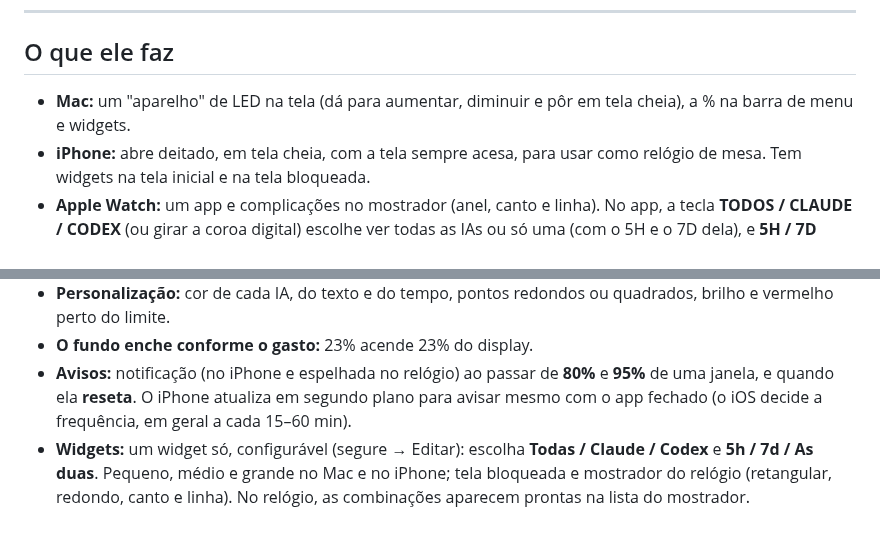
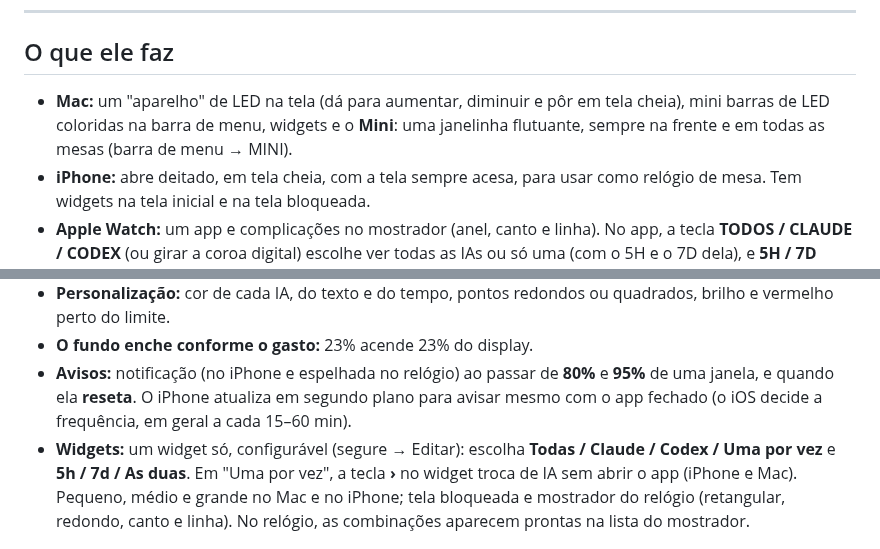
Before and after one commit to ChaconLucas/tokenbar, a Markdown page: README.md, 2 parts joined by grey strips. Rendered like a GitHub page.

Commit message:
Mac: barra de menu com mini barras de LED e janela Mini flutuante; widget 'Uma por vez' com tecla para trocar de IA
Co-Authored-By: Claude Opus 5.5 (1M context) <noreply@anthropic.com>

```diff
--- a/README.md
+++ b/README.md
@@ -15,7 +15,7 @@ num display de LED no Mac, no iPhone e no Apple Watch.
 
 ## O que ele faz
 
-- **Mac:** um "aparelho" de LED na tela (dá para aumentar, diminuir e pôr em tela cheia), a % na barra de menu e widgets.
+- **Mac:** um "aparelho" de LED na tela (dá para aumentar, diminuir e pôr em tela cheia), mini barras de LED coloridas na barra de menu, widgets e o **Mini**: uma janelinha flutuante, sempre na frente e em todas as mesas (barra de menu → MINI).
 - **iPhone:** abre deitado, em tela cheia, com a tela sempre acesa, para usar como relógio de mesa. Tem widgets na tela inicial e na tela bloqueada.
 - **Apple Watch:** um app e complicações no mostrador (anel, canto e linha). No app, a tecla **TODOS / CLAUDE / CODEX** (ou girar a coroa digital) escolhe ver todas as IAs ou só uma (com o 5H e o 7D dela), e **5H / 7D** troca a janela. As cores seguem as do iPhone.
 - **Duas IAs:** Claude Code e Codex. Você escolhe qual aparecer e arrasta para o lado para trocar.
@@ -23,7 +23,7 @@ num display de LED no Mac, no iPhone e no Apple Watch.
 - **Personalização:** cor de cada IA, do texto e do tempo, pontos redondos ou quadrados, brilho e vermelho perto do limite.
 - **O fundo enche conforme o gasto:** 23% acende 23% do display.
 - **Avisos:** notificação (no iPhone e espelhada no relógio) ao passar de **80%** e **95%** de uma janela, e quando ela **reseta**. O iPhone atualiza em segundo plano para avisar mesmo com o app fechado (o iOS decide a frequência, em geral a cada 15–60 min).
-- **Widgets:** um widget só, configurável (segure → Editar): escolha **Todas / Claude / Codex** e **5h / 7d / As duas**. Pequeno, médio e grande no Mac e no iPhone; tela bloqueada e mostrador do relógio (retangular, redondo, canto e linha). No relógio, as combinações aparecem prontas na lista do mostrador.
+- **Widgets:** um widget só, configurável (segure → Editar): escolha **Todas / Claude / Codex / Uma por vez** e **5h / 7d / As duas**. Em "Uma por vez", a tecla **›** no widget troca de IA sem abrir o app (iPhone e Mac). Pequeno, médio e grande no Mac e no iPhone; tela bloqueada e mostrador do relógio (retangular, redondo, canto e linha). No relógio, as combinações aparecem prontas na lista do mostrador.
 
 <p align="center">
 <img src="docs/iphone-5h-7d.jpg" width="49%" alt="5H e 7D juntos">
```
Also changed, not shown: docs/mini.png (added), 3 other files.
